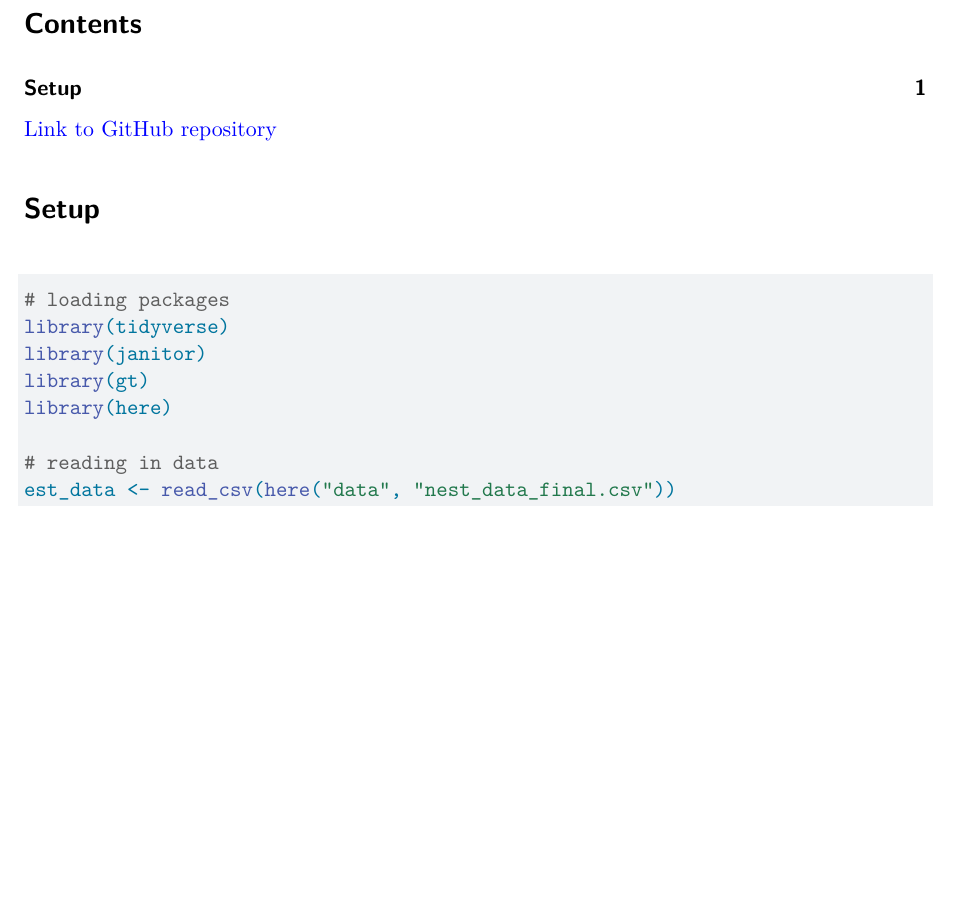
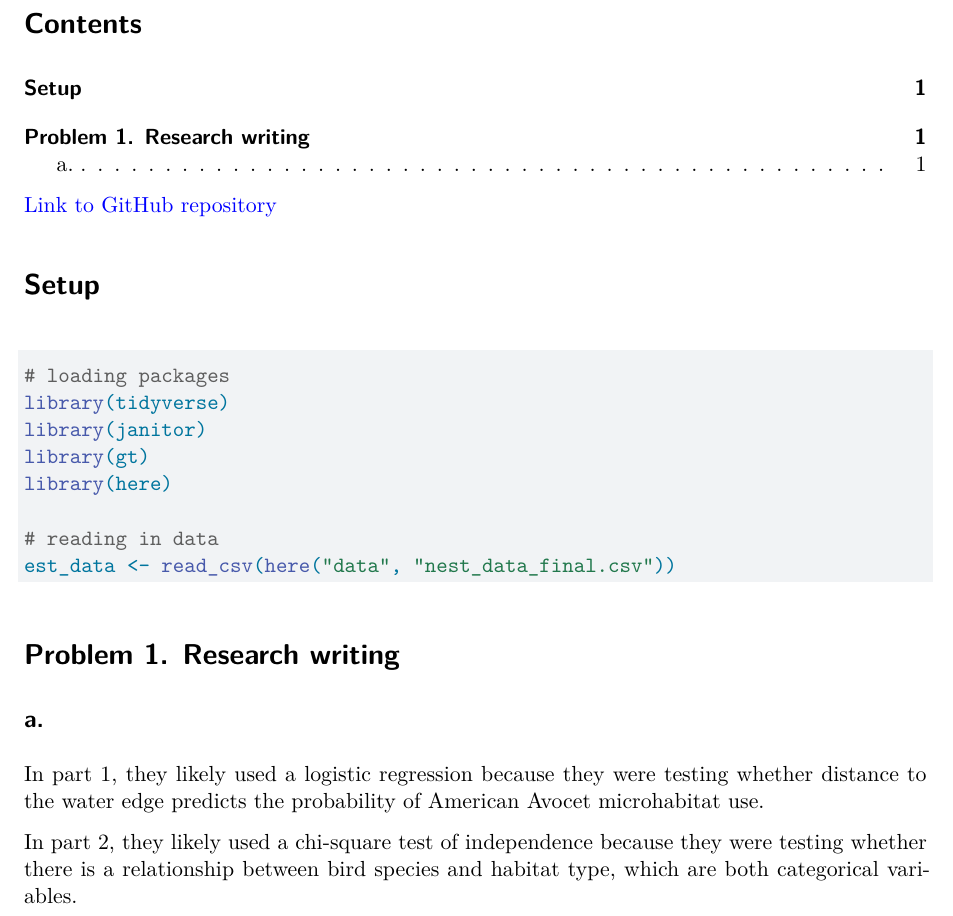
Before and after one commit to elenadonelson/ENVS-193DS_spring-2026_final, a Quarto document (code/ENVS 193DS Final.qmd): part of the page, cut so that both start at the same text, the shorter picture padded with empty space. Rendered offline with R 4.5, knitr and Pandoc in place of Quarto, then LaTeX, with nearby package versions; the code chunks are not run, so their results and figures are left out.

Commit message:
Completed Problem 1a statistical test identification

````diff
--- a/code/ENVS 193DS Final.qmd
+++ b/code/ENVS 193DS Final.qmd
@@ -26,3 +26,11 @@ library(here)
 # reading in data
 est_data <- read_csv(here("data", "nest_data_final.csv"))
 ```
+
+# Problem 1. Research writing
+
+## a.
+
+In part 1, they likely used a logistic regression because they were testing whether distance to the water edge predicts the probability of American Avocet microhabitat use.
+
+In part 2, they likely used a chi-square test of independence because they were testing whether there is a relationship between bird species and habitat type, which are both categorical variables.
````
